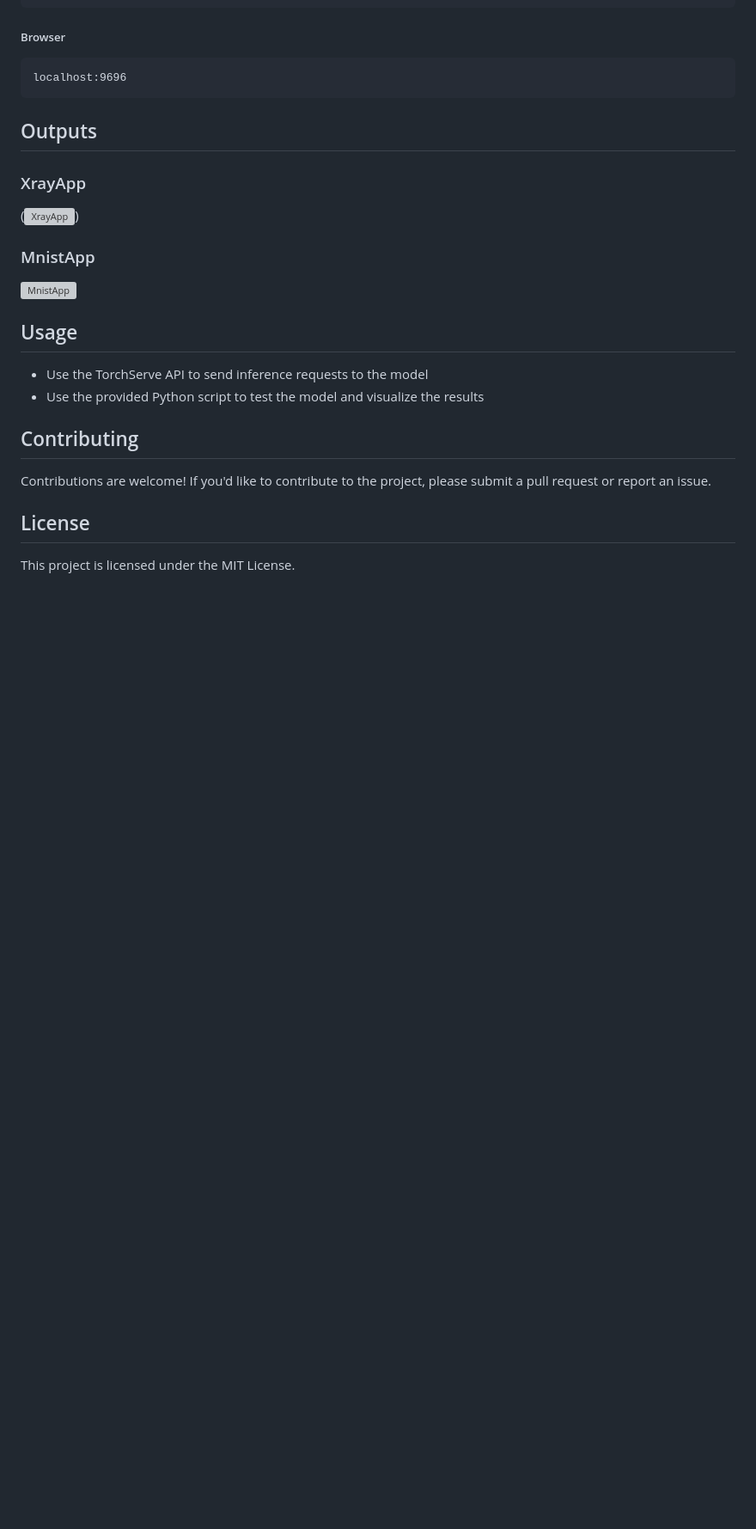
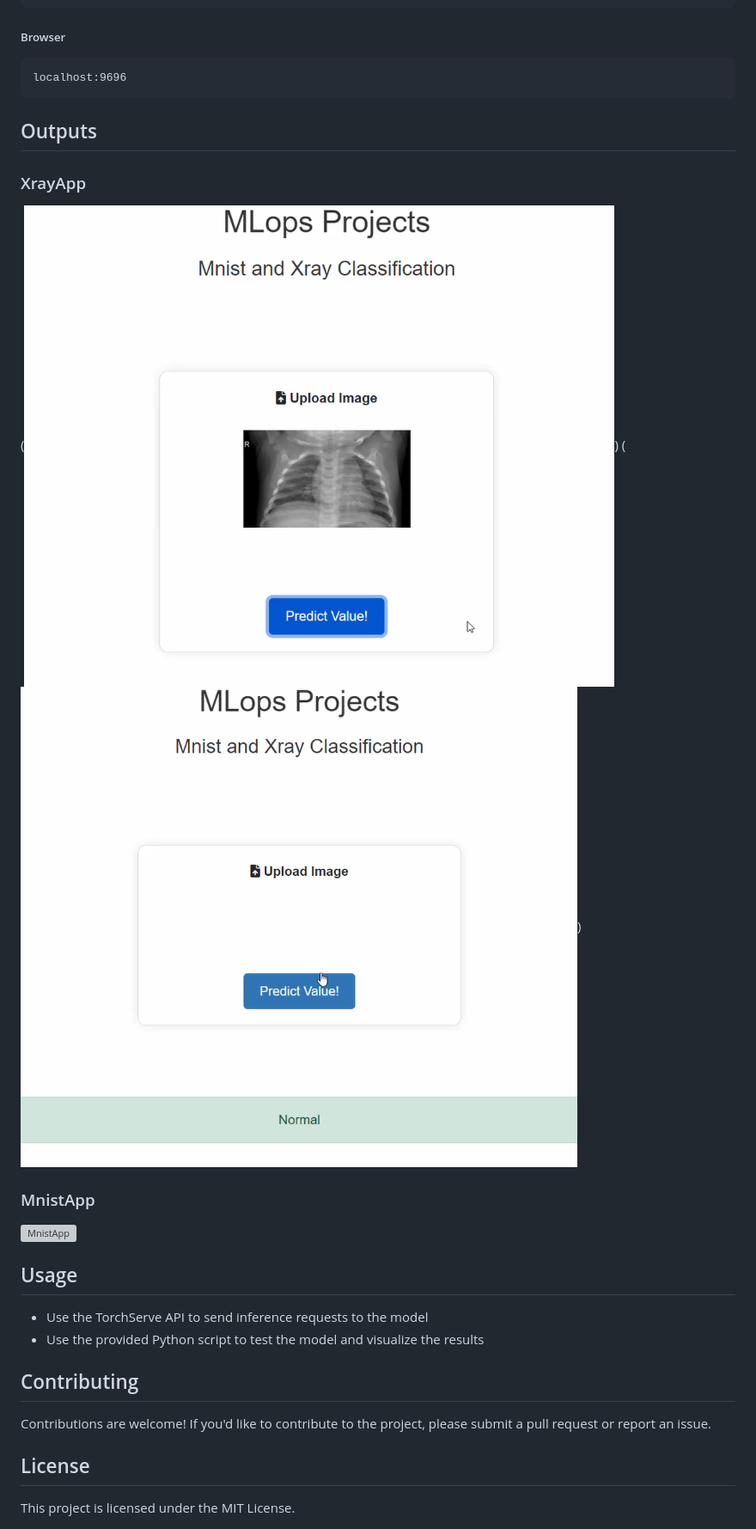
Before and after one commit to mobinghasemi/ML_Deployment, a Markdown page: README.md, the part around the change. Shown: that part at 86% size. Drawn GitHub-style; blank space fills up the shorter version; grey boxes are pictures that could not be loaded.

```diff
--- a/README.md
+++ b/README.md
@@ -82,7 +82,8 @@ localhost:9696
 
 ## Outputs
 ### XrayApp
-(![XrayApp](output_images/model_architecture.png))
+(![XrayApp](output_images/xray1.png))
+(![XrayApp](output_images/xray2.png))
 ### MnistApp
 ![MnistApp](https://cdn.path.to/some/image.jpg "This is some image...")
 
```
